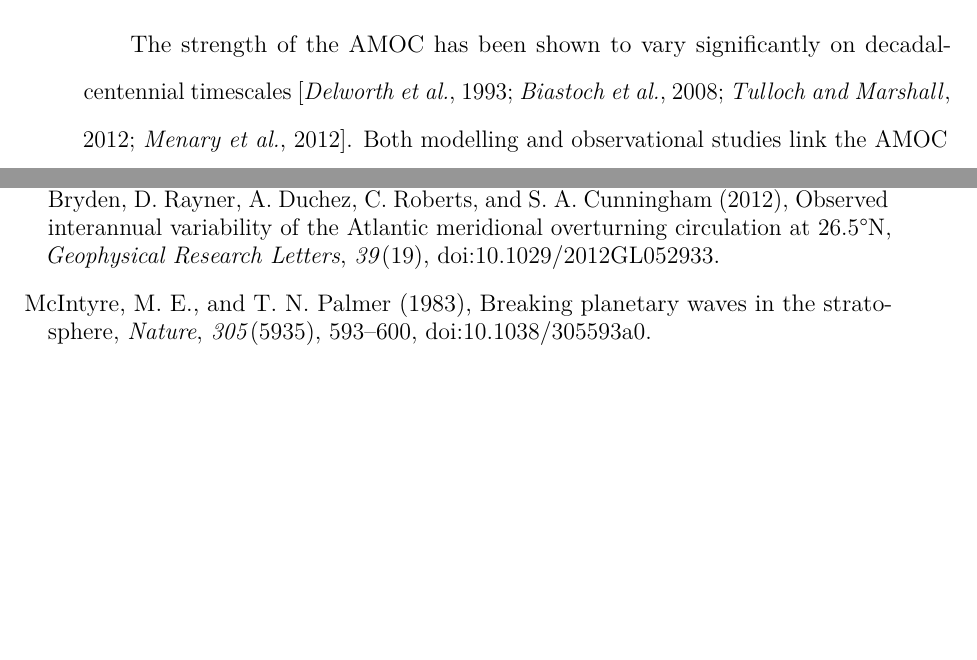
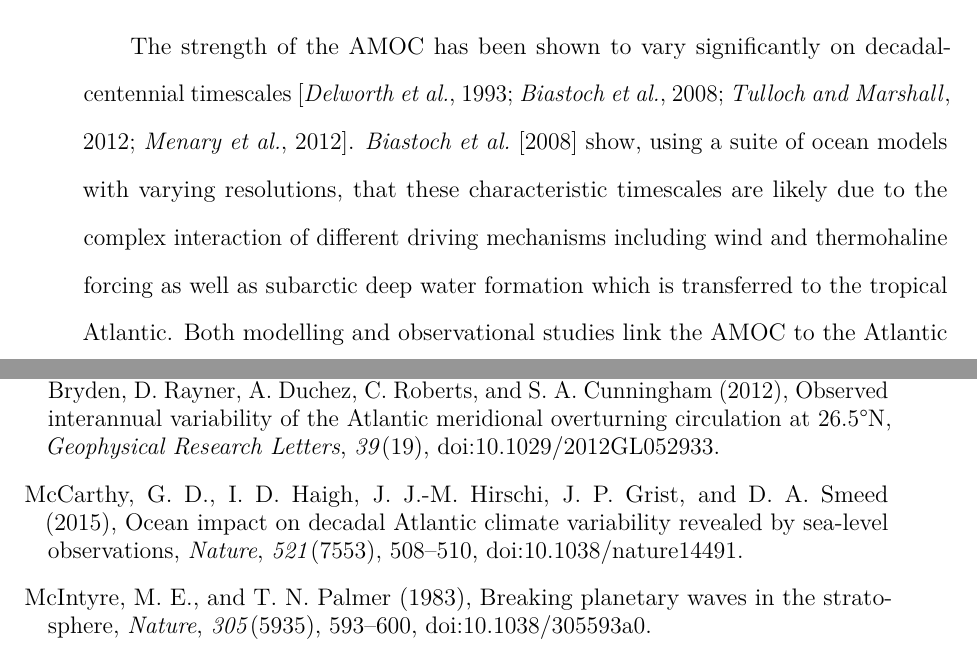
Before and after one commit to oscardm20994/Thesis, a LaTeX thesis (thesis.tex, which reads chapter-background.tex): two parts of pages 47 and 190 of 197, joined at a grey line, cut so that both start at the same text, the shorter picture padded with empty space. Compiled offline with pdfLaTeX.

Commit message:
Updates from Overleaf

```diff
--- a/chapter-background.tex
+++ b/chapter-background.tex
@@ -255,9 +255,7 @@ In the majority of studies covered thus far, the vortex and its interactions wit
 \subsection{Atlantic Meridional Overturning Circulation}
 A domain often associated with multi-decadal timescale variations is the ocean, primarily due to the high degree of thermal inertia present in ocean systems. One of the primary modes of variability in ocean circulation is the Atlantic Meridional Overturning Circulation (AMOC) which consists of a northward transfer of warm, saline water that occurs in the top 2km of the Atlantic Ocean (the "upper cell") accompanied by a corresponding return flow of southward transport at lower depths, the "lower cell" often referred to as the North Atlantic Deep Waters (NADW) \citep{kuhlbrodtDriving2007b, xuIntraseasonal2014b, buckleyObservations2016d}. The AMOC is thought to be a key driver of North American and European surface variability via modulation of Atlantic sea surface temperatures (SSTs) and heat transport \citep{knightSignature2005b, delworthObserved2000b, friersonContribution2013b, frankignoulInfluence2013b}. It has been shown to influence a diverse range of features such as European summertime temperatures \citep{suttonAtlantic2005b}, biogeochemical conditions in the northwest Atlantic \citep{lavoieProjections2019b} as well as abrupt climate shifts in paleoclimate records \citep{alleyWally2007c, chengIce2009c}.
 
-The strength of the AMOC has been shown to vary significantly on decadal-centennial timescales \citep{delworthInterdecadal1993b, biastochCauses2008c, tullochExploring2012b, menaryMultimodel2012b}. Both modelling and observational studies link the AMOC to the Atlantic Multidecadal Variability (AMV), a prominent mode of variability in subpolar North Atlantic SSTs with a period of 60-80 years in observations \citep{Kushnir,Frankcombe2010,Medhaug2011}. The observation based sutdy of \cite{mcc show that the decadal scale cahnges in the AMOC lead to similar fluctuations in the AMO through alterations in subpolar gyre heat content, a finding that bakcs up the earlier modelling study of \cite{delworthObserved2000b} which proposed a similar mechanism.
-
-
+The strength of the AMOC has been shown to vary significantly on decadal-centennial timescales \citep{delworthInterdecadal1993b, biastochCauses2008c, tullochExploring2012b, menaryMultimodel2012b}. \cite{biastochCauses2008c} show, using a suite of ocean models with varying resolutions, that these characteristic timescales are likely due to the complex interaction of different driving mechanisms including wind and thermohaline forcing as well as subarctic deep water formation which is transferred to the tropical Atlantic. Both modelling and observational studies link the AMOC to the Atlantic Multidecadal Variability (AMV), a prominent mode of variability in subpolar North Atlantic SSTs with a period of 60-80 years in observations \citep{}. For example, the observation based study of \cite{mccarthyOcean2015} show that the decadal scale changes in the AMOC lead to similar fluctuations in the AMO through alterations in subpolar gyre heat content, a finding that backs up the earlier modelling study of \cite{delworthObserved2000b} which proposed a similar mechanism.
 
 Multiple potential drivers of AMOC variability at different timescales have been studied extensively in both observations and modelling studies. On intra-annual to inter-annual timescales, variability in the AMOC has been closely associated with wind variations over the North Atlantic region through Ekman-transport anomalies or wind stress curl forcing \citep{wangCharacteristic2019b, mccarthyObserved2012b, mielkeObserved2013b, yangLocal2015b}. On inter-annual to decadal timescales, AMOC variability has been associated with buoyancy anomalies in the subpolar region, particularly in the Labrador Sea \citep{delworthInterdecadal1993b, medhaugMechanisms2012b}. This mechanism is linked to variability in mixed layer depth and the occurrence of deep convection over the same region, particularly in NH winter \citep{boningDecadal2006c, biastochCauses2008c, robsonCauses2012c, wangVariability2015b}. Mixed-layer anomalies in the Labrador Sea are an indication of the strength of deep convection in this region, which has been shown to be associated with AMOC variations in modelling studies \citep{edenMechanism2001b, edenNorth2001b} and observations \citep{latifPerspective2011b}.
 
```
Also changed, not shown: chapter-background.tex (6 more changed lines).
